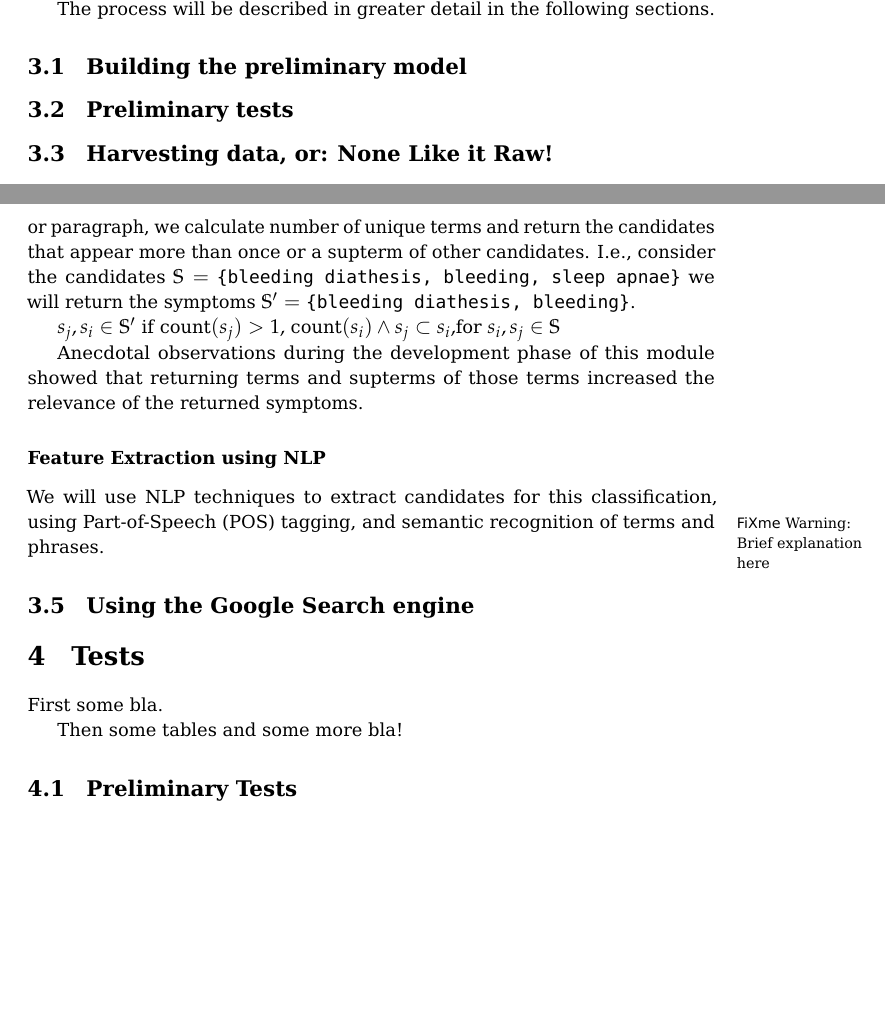
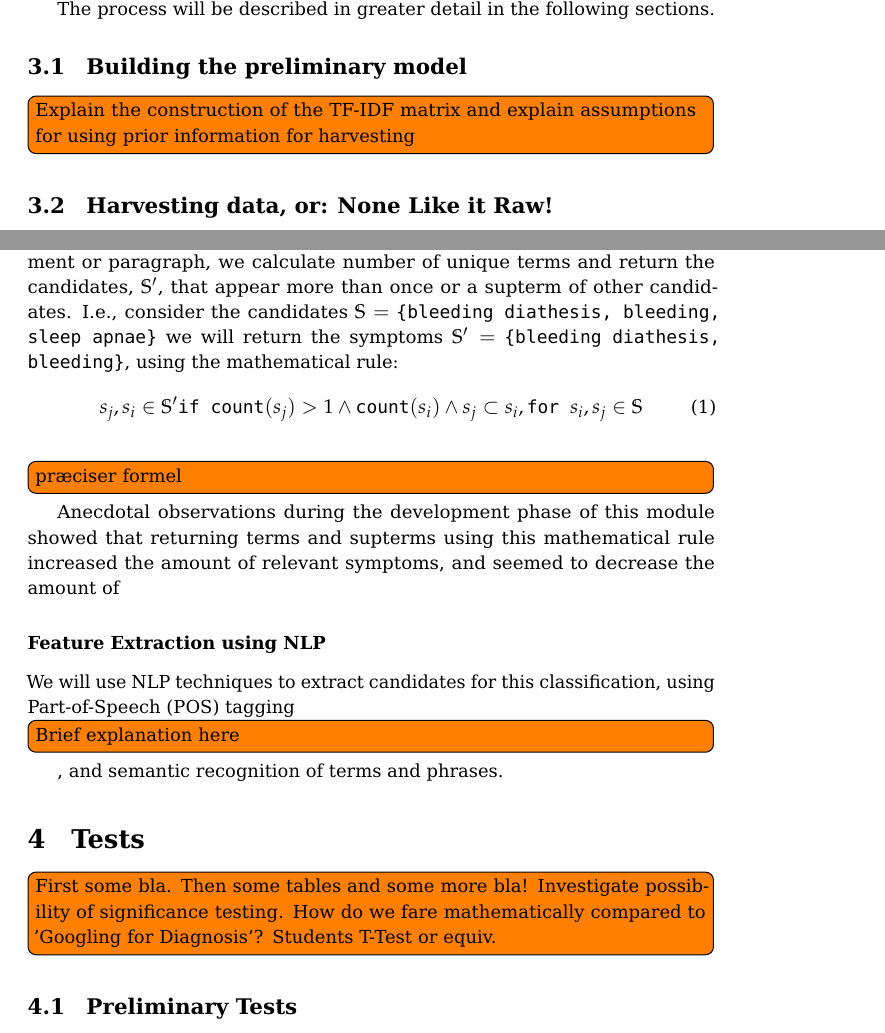
Before and after one commit to narzeja/disease-crawler, a LaTeX paper (report/report.tex): two parts of pages 2 and 4 of 5, joined at a grey line, cut so that both start at the same text, the shorter picture padded with empty space. Compiled offline with pdfLaTeX.

Commit message:
added some todo's, fixed some math

```diff
--- a/report/report.tex
+++ b/report/report.tex
@@ -7,6 +7,7 @@
 \setcounter{tocdepth}{3}
 \usepackage[draft]{fixme}
 \usepackage{abstract}
+\usepackage{todonotes}
 
 %% FONT
 %\usepackage[T1]{fontenc}
@@ -178,9 +179,7 @@ The process will be described in greater detail in the following
 sections.
 
 \subsection{Building the preliminary model}
-
-
-\subsection{Preliminary tests}
-
+\todo[inline]{Explain the construction of the TF-IDF matrix and explain
+assumptions for using prior information for harvesting}
 
 \subsection{Harvesting data, or: None Like it Raw!}
@@ -246,26 +248,28 @@ catching all combinations matching the \texttt{SYMPTOM} grammar above.
 Having collected a number of symptom candidates $\mathbb{S}$ from some
 document or paragraph, we calculate number of unique terms and return
-the candidates that appear more than once or a supterm of other
-candidates. I.e., consider the candidates $\mathbb{S} = $ \texttt{\{bleeding diathesis,
-bleeding, sleep apnae\}} we will return the symptoms $\mathbb{S'} = $ \texttt{\{bleeding
-diathesis, bleeding\}}.
-
-$ s_{j}, s_{i} \in \mathbb{S'}$ if count$(s_{j}) > 1,$ count$(s_{i}) \wedge s_{j} \subset s_{i}, $for $s_{i}, s_{j} \in \mathbb{S} $
-
+the candidates, $\mathbb{S'}$, that appear more than once or a supterm of
+other candidates. I.e., consider the candidates $\mathbb{S} = $
+\texttt{\{bleeding diathesis, bleeding, sleep apnae\}} we will return
+the symptoms $\mathbb{S'} = $ \texttt{\{bleeding diathesis, bleeding\}},
+using the mathematical rule:
+\begin{equation}
+ s_{j}, s_{i} \in \mathbb{S'}\texttt{if count}(s_{j}) > 1 \wedge\texttt{count}(s_{i}) \wedge s_{j} \subset s_{i}, \texttt{for } s_{i}, s_{j} \in \mathbb{S}
+\end{equation}
+\todo[inline]{præciser formel}
 Anecdotal observations during the development phase of this module
-showed that returning terms and supterms of those terms increased the
-relevance of the returned symptoms.
+showed that returning terms and supterms using this mathematical rule
+increased the amount of relevant symptoms, and seemed to decrease the
+amount of
 
 
 \subsubsection{Feature Extraction using NLP}
 We will use NLP techniques to extract candidates for this
 classification, using Part-of-Speech (POS)
-tagging\fxwarning{Brief explanation here}, and semantic
+tagging\todo[inline]{Brief explanation here}, and semantic
 recognition of terms and phrases.
 
 
 
-\subsection{Using the Google Search engine}
 %After considerable consideration, we have decided to limit the scope of
 %our information harvesting to sites, guaranteed to be within the domain
 %of disease and/or rare diseases. As such, we methodically crawl each
@@ -297,8 +301,10 @@ recognition of terms and phrases.
 
 
 \section{Tests}
-First some bla.
-
+\todo[inline]{First some bla.
 Then some tables and some more bla!
+Investigate possibility of significance testing. How do we fare
+mathematically compared to 'Googling for Diagnosis'? Students T-Test or
+equiv.}
 
 \subsection{Preliminary Tests}
```
Also changed, not shown: report/report.tex (7 more changed lines).
